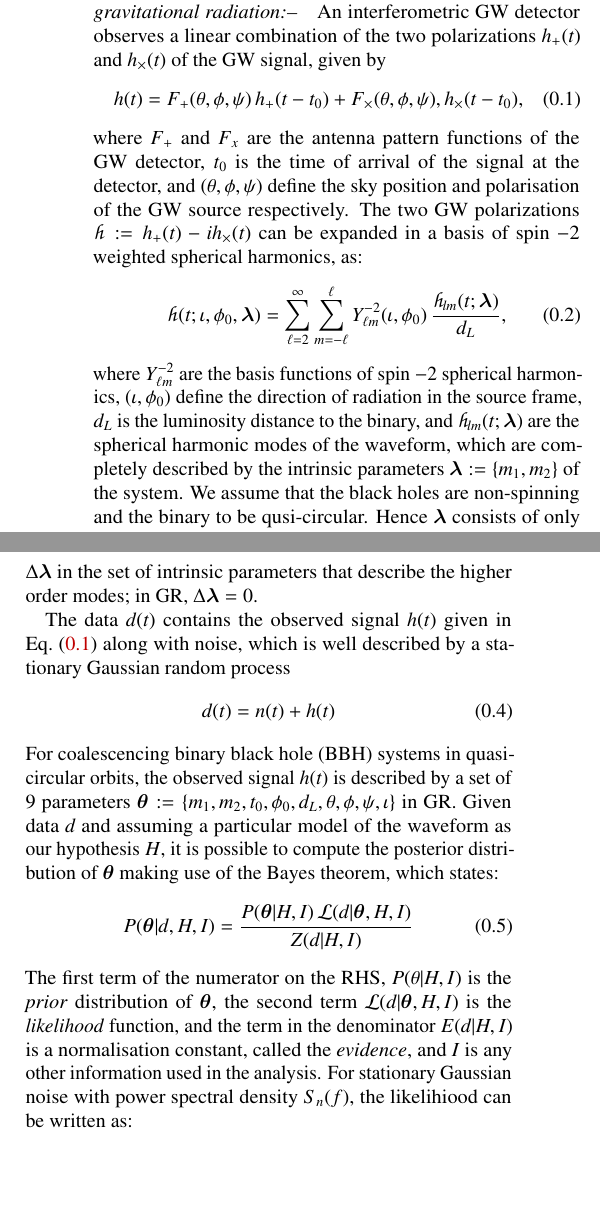
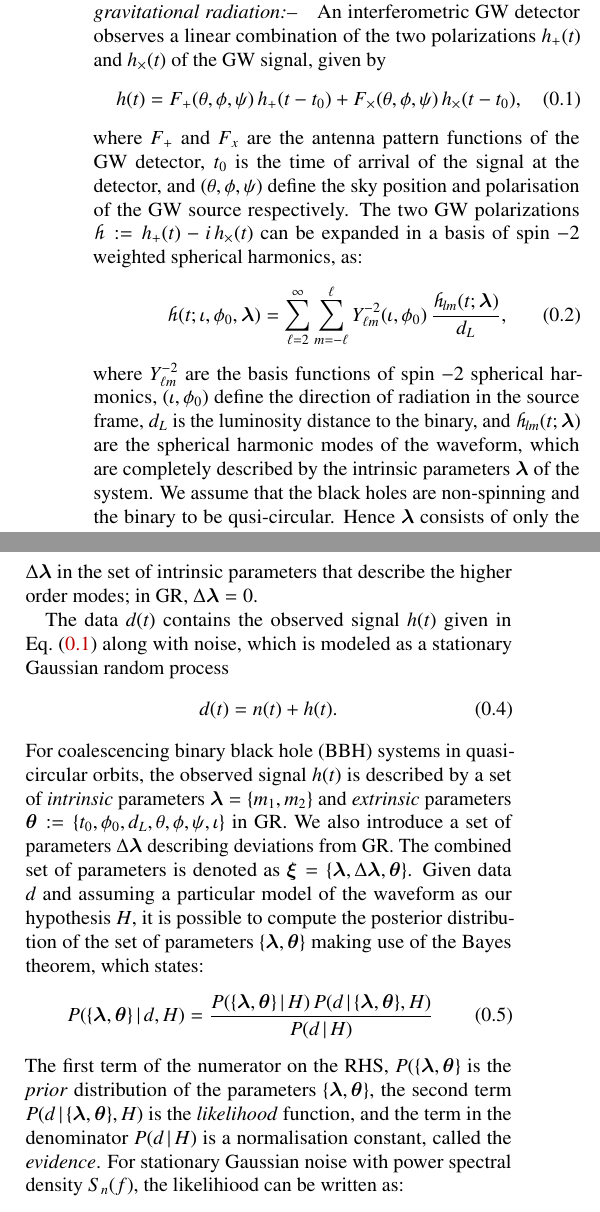
Before and after one commit to abhirup-ghosh/gr_consistency_highermodes, a LaTeX paper (papers/intro_paper/TGR_HM.tex): two parts of the columns of page 1 of 3 before the commit and two parts of the columns of page 1 of 4 after it, joined at a grey line, cut so that both start at the same text, the shorter picture padded with empty space. Compiled offline with pdfLaTeX.

Commit message:
working on cleaning up the draft.

```diff
--- a/papers/intro_paper/TGR_HM.tex
+++ b/papers/intro_paper/TGR_HM.tex
@@ -51,6 +51,7 @@
 \newcommand{\rmi}{\mathrm{i}}
 \newcommand{\blambda}{\bm{\lambda}}
 \newcommand{\btheta}{\bm{\theta}}
+\newcommand{\bxi}{\bm{\xi}}
 \newcommand{\etal}{\emph{et al}}
 
 \begin{document}
@@ -88,16 +89,15 @@ Recent observations of gravitational-wave (GW) signals from merging binaries of
 
 An interferometric GW detector observes a linear combination of the two polarizations $h_+(t)$ and $h_\times(t)$ of the GW signal, given by
 \begin{equation}
-h(t) = F_+(\theta, \phi, \psi) \, h_+(t-t_0) + F_{\times}(\theta, \phi, \psi), {h}_{\times}(t-t_0),
+h(t) = F_+(\theta, \phi, \psi) \, h_+(t-t_0) + F_{\times}(\theta, \phi, \psi)\, {h}_{\times}(t-t_0),
 \label{eq:det_response}
 \end{equation}
-where $F_+$ and $F_x$ are the antenna pattern functions of the GW detector, $t_0$ is the time of arrival of the signal at the detector, and $(\theta, \phi, \psi)$ define the sky position and polarisation of the GW source respectively. The two GW polarizations $\h := h_+(t) -i h_\times(t)$ can be expanded in a basis of spin $-2$ weighted spherical harmonics, as:
+where $F_+$ and $F_x$ are the antenna pattern functions of the GW detector, $t_0$ is the time of arrival of the signal at the detector, and $(\theta, \phi, \psi)$ define the sky position and polarisation of the GW source respectively. The two GW polarizations $\h := h_+(t) - i \, h_\times(t)$ can be expanded in a basis of spin $-2$ weighted spherical harmonics, as:
 \begin{equation}
 \h(t; \iota, \phi_0, \blambda) = \sum _{\ell=2}^{\infty} \sum _{m=-\ell}^{\ell} \Ylm (\iota, \phi_0) \, \frac{{\h}_{lm}(t; \blambda)}{d_L},
 \label{eq:spherical_harmonics}
 \end{equation}
-where $\Ylm$ are the basis functions of spin $-2$ spherical harmonics, $(\iota, \phi_0)$ define the direction of radiation in the source frame, $d_L$ is  the luminosity distance to the binary, and
-${\h}_{lm}(t; \blambda)$ are the spherical harmonic modes of the waveform, which are completely described by the intrinsic parameters $\blambda := \{m_1, m_2\}$ of the system. We assume that the black holes are non-spinning and the binary to be qusi-circular. Hence $\blambda$ consists of only the masses $m_1$ and $m_2$ of the black holes.
+where $\Ylm$ are the basis functions of spin $-2$ spherical harmonics, $(\iota, \phi_0)$ define the direction of radiation in the source frame, $d_L$ is  the luminosity distance to the binary, and ${\h}_{lm}(t; \blambda)$ are the spherical harmonic modes of the waveform, which are completely described by the intrinsic parameters $\blambda$ of the system. We assume that the black holes are non-spinning and the binary to be qusi-circular. Hence $\blambda$ consists of only the masses $m_1$ and $m_2$ of the black holes.
 
 In GR, the set of intrinsic parameters $\blambda$ completely determines the multipolar structure of the waveform ${\h}_{lm}(t)$. Any inconsistency between the different multipoles of the radiation can point to a deviation from GR. In this paper, we propose a test of GR based on the consistency of different multipoles of the gravitational radiation from binary black holes. In order to formulate a consistency test between different multipoles, we rewrite Eq.(\ref{eq:spherical_harmonics}) by splitting the contributions from the dominant $(\ell = 2, m = \pm 2)$ mode of gravitational radiation, and the sub-dominant (higher order) modes
 \begin{eqnarray}
@@ -107,15 +107,15 @@ In GR, the set of intrinsic parameters $\blambda$ completely determines the mult
 \end{eqnarray}
 where the subscript H.O.M underneath the summation in the second term on the RHS indicates contribution from just the higher-order multipoles of the gravitational radiation. Note that we allow a possibility of inconsistency between the dominant mode and higher order modes by introducing a deviation $\Delta \blambda$ in the set of intrinsic parameters that describe the higher order modes; in GR,  $\Delta \blambda = 0$.
 
-The data $d(t)$ contains the observed signal $h(t)$ given in Eq.~(\ref{eq:det_response}) along with noise, which is well described by a stationary Gaussian random process
+The data $d(t)$ contains the observed signal $h(t)$ given in Eq.~(\ref{eq:det_response}) along with noise, which is modeled as a stationary Gaussian random process
 \begin{equation}
-d(t) = n(t) + h(t)
+d(t) = n(t) + h(t).
 \label{eq:detector_strain}
 \end{equation}
-For coalescencing binary black hole (BBH) systems in quasi-circular orbits, the observed signal $h(t)$ is described by a set of 9 parameters $\btheta := \{m_1, m_2, t_0, \phi_0, d_L, \theta, \phi, \psi, \iota\}$ in GR. Given data $d$ and assuming a particular model of the waveform as our hypothesis $H$, it is possible to compute the posterior distribution of $\btheta$ making use of the Bayes theorem, which states:
+For coalescencing binary black hole (BBH) systems in quasi-circular orbits, the observed signal $h(t)$ is described by a set of \emph{intrinsic} parameters $\blambda = \{m_1, m_2\}$ and \emph{extrinsic} parameters  $\btheta := \{t_0, \phi_0, d_L, \theta, \phi, \psi, \iota\}$ in GR. We also introduce a set of parameters $\Delta \blambda$ describing deviations from GR. The combined set of parameters is denoted as $\bxi = \{\blambda, \Delta \blambda, \btheta\}$.  Given data $d$ and assuming a particular model of the waveform as our hypothesis $H$, it is possible to compute the posterior distribution of the set of parameters $\{\blambda, \btheta\}$ making use of the Bayes theorem, which states:
 \begin{equation}
-P(\btheta|d, H, I) = \frac{P(\btheta|H, I) \, \mathcal{L}(d|\btheta, H, I)}{Z(d|H, I)}
+P(\{\blambda, \btheta\} \, | \, d, H) = \frac{P(\{\blambda, \btheta\} \, | \, H) \, P (d \, | \, \{\blambda, \btheta\}, H)}{P(d \, | \, H)}
 \label{eq:Bayes_theorem}
 \end{equation}
-The first term of the numerator on the RHS, $P(\theta|H,I)$ is the \emph{prior} distribution of $\btheta$, the second term $\mathcal{L}(d|\btheta, H,I)$ is the \emph{likelihood} function, and the term in the denominator $E(d|H,I)$ is a normalisation constant, called the \emph{evidence}, and \emph{I} is any other information used in the analysis. For stationary Gaussian noise with power spectral density $S_n(f)$, the likelihiood can be written as:
+The first term of the numerator on the RHS, $P(\{\blambda, \btheta\}$ is the \emph{prior} distribution of the parameters $\{\blambda, \btheta\}$, the second term $P (d \, | \, \{\blambda, \btheta\}, H)$ is the \emph{likelihood} function, and the term in the denominator $P(d \, | \, H)$ is a normalisation constant, called the \emph{evidence}. For stationary Gaussian noise with power spectral density $S_n(f)$, the likelihiood can be written as:
 \begin{equation}
```
Also changed, not shown: papers/intro_paper/TGR_HM.tex (10 more changed lines).
